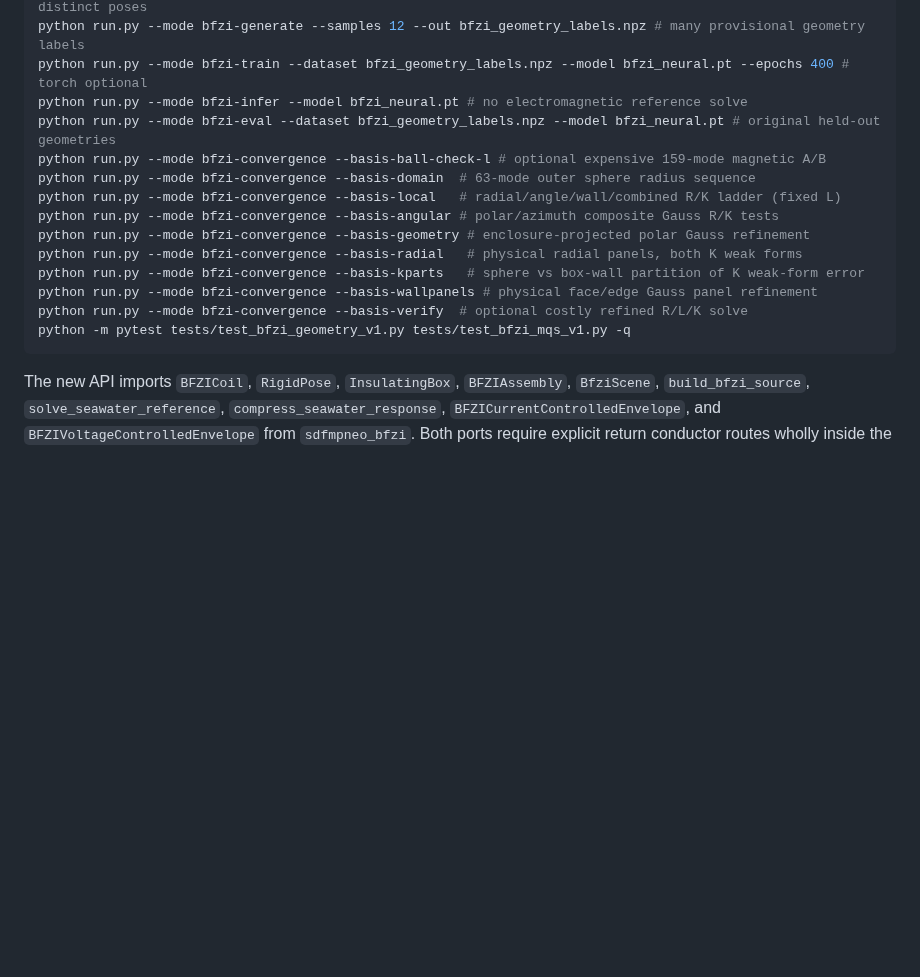
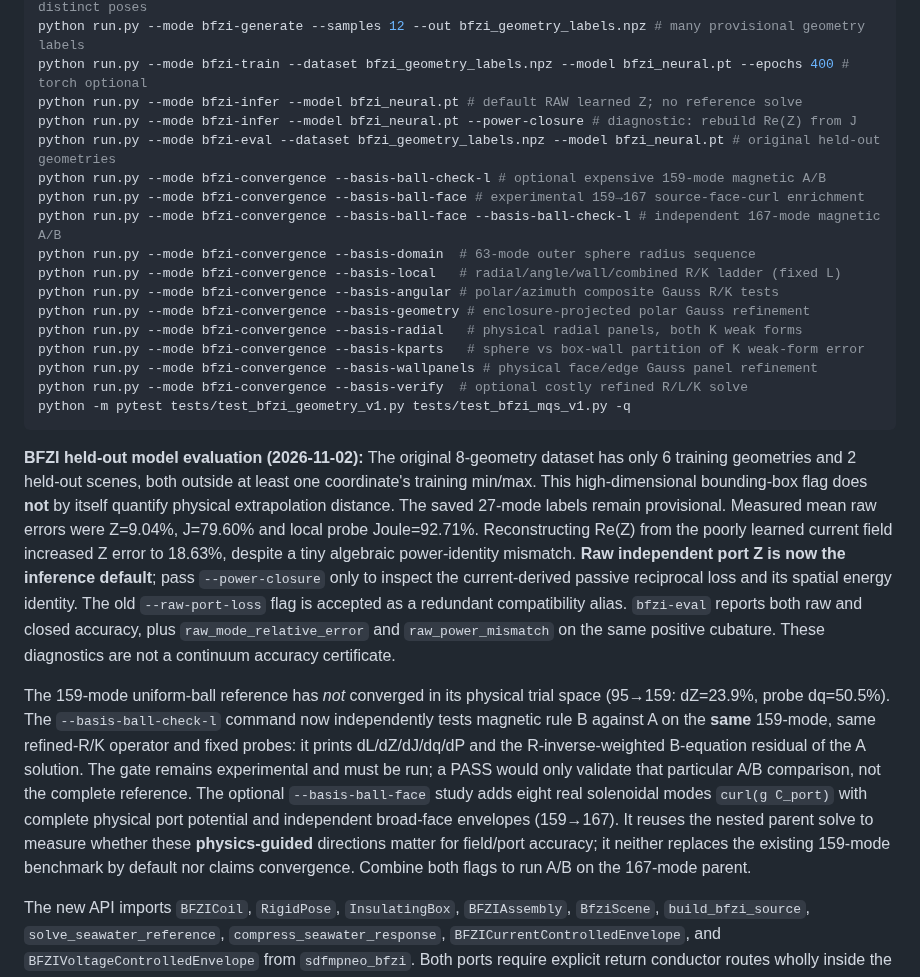
Before and after one commit to AliceThunder/SDFMPNEO, a Markdown page: README.md, the part around the change. GitHub-like rendering; blank space fills up the shorter version.

Commit message:
Document raw-default BFZI inference, 159 magnetic A/B gate and physics-guided 167 basis

````diff
--- a/README.md
+++ b/README.md
@@ -37,9 +37,12 @@ python run.py --mode bfzi-snapshot --out bfzi_response.npz # save/load/query fou
 python run.py --mode bfzi-snapshot --out bfzi_response.npz --dataset-out bfzi_provisional_labels.npz # two distinct poses
 python run.py --mode bfzi-generate --samples 12 --out bfzi_geometry_labels.npz # many provisional geometry labels
 python run.py --mode bfzi-train --dataset bfzi_geometry_labels.npz --model bfzi_neural.pt --epochs 400 # torch optional
-python run.py --mode bfzi-infer --model bfzi_neural.pt # no electromagnetic reference solve
+python run.py --mode bfzi-infer --model bfzi_neural.pt # default RAW learned Z; no reference solve
+python run.py --mode bfzi-infer --model bfzi_neural.pt --power-closure # diagnostic: rebuild Re(Z) from J
 python run.py --mode bfzi-eval --dataset bfzi_geometry_labels.npz --model bfzi_neural.pt # original held-out geometries
 python run.py --mode bfzi-convergence --basis-ball-check-l # optional expensive 159-mode magnetic A/B
+python run.py --mode bfzi-convergence --basis-ball-face # experimental 159→167 source-face-curl enrichment
+python run.py --mode bfzi-convergence --basis-ball-face --basis-ball-check-l # independent 167-mode magnetic A/B
 python run.py --mode bfzi-convergence --basis-domain  # 63-mode outer sphere radius sequence
 python run.py --mode bfzi-convergence --basis-local   # radial/angle/wall/combined R/K ladder (fixed L)
 python run.py --mode bfzi-convergence --basis-angular # polar/azimuth composite Gauss R/K tests
@@ -50,6 +53,37 @@ python run.py --mode bfzi-convergence --basis-wallpanels # physical face/edge Ga
 python run.py --mode bfzi-convergence --basis-verify  # optional costly refined R/L/K solve
 python -m pytest tests/test_bfzi_geometry_v1.py tests/test_bfzi_mqs_v1.py -q
 ```
+
+**BFZI held-out model evaluation (2026-11-02):**
+The original 8-geometry dataset has only 6 training geometries and 2
+held-out scenes, both outside at least one coordinate's training min/max.
+This high-dimensional bounding-box flag does **not** by itself quantify
+physical extrapolation distance. The saved 27-mode labels remain
+provisional. Measured mean raw errors were Z=9.04%, J=79.60% and
+local probe Joule=92.71%. Reconstructing Re(Z) from the poorly learned
+current field increased Z error to 18.63%, despite a tiny algebraic
+power-identity mismatch. **Raw independent port Z is now the inference
+default**; pass `--power-closure` only to inspect the current-derived
+passive reciprocal loss and its spatial energy identity. The old
+`--raw-port-loss` flag is accepted as a redundant compatibility alias.
+`bfzi-eval` reports both raw and closed accuracy, plus
+`raw_mode_relative_error` and `raw_power_mismatch` on the same positive
+cubature. These diagnostics are not a continuum accuracy certificate.
+
+The 159-mode uniform-ball reference has *not* converged in its physical
+trial space (95→159: dZ=23.9%, probe dq=50.5%). The
+`--basis-ball-check-l` command now independently tests magnetic rule B
+against A on the **same** 159-mode, same refined-R/K operator and fixed
+probes: it prints dL/dZ/dJ/dq/dP and the R-inverse-weighted B-equation
+residual of the A solution. The gate remains experimental and must be
+run; a PASS would only validate that particular A/B comparison, not
+the complete reference. The optional `--basis-ball-face` study adds
+eight real solenoidal modes `curl(g C_port)` with complete physical
+port potential and independent broad-face envelopes (159→167). It
+reuses the nested parent solve to measure whether these **physics-guided**
+directions matter for field/port accuracy; it neither replaces the
+existing 159-mode benchmark by default nor claims convergence. Combine
+both flags to run A/B on the 167-mode parent.
 
 The new API imports `BFZICoil`, `RigidPose`, `InsulatingBox`, `BFZIAssembly`,
 `BfziScene`, `build_bfzi_source`, `solve_seawater_reference`,
````
